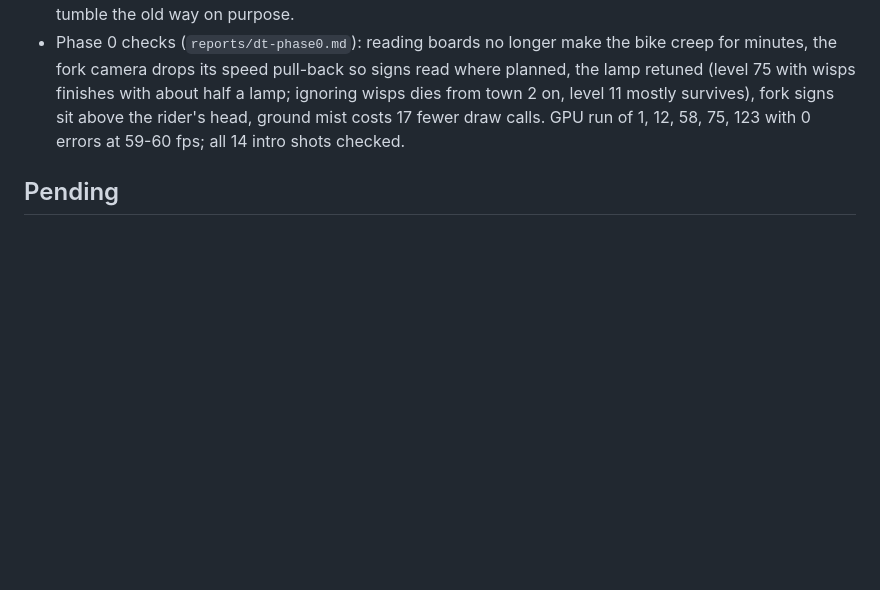
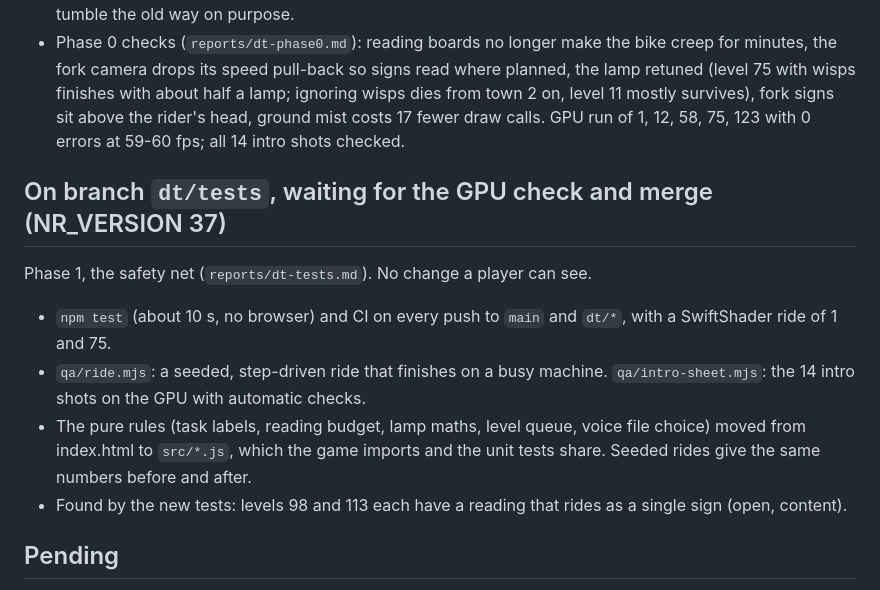
Before and after one commit to SScleves/NachTrit, a Markdown page: Opus 5.5 DT/STATUS.md, the part around the change. Drawn GitHub-style; blank space fills up the shorter version.

```diff
--- a/Opus 5.5 DT/STATUS.md
+++ b/Opus 5.5 DT/STATUS.md
@@ -41,6 +41,16 @@ The combined branch `dt/all` is merged into `main` and live.
   the rider's head, ground mist costs 17 fewer draw calls. GPU run of 1, 12, 58, 75, 123 with 0 errors at
   59-60 fps; all 14 intro shots checked.
 
+## On branch `dt/tests`, waiting for the GPU check and merge (NR_VERSION 37)
+
+Phase 1, the safety net (`reports/dt-tests.md`). No change a player can see.
+- `npm test` (about 10 s, no browser) and CI on every push to `main` and `dt/*`, with a SwiftShader ride of 1 and 75.
+- `qa/ride.mjs`: a seeded, step-driven ride that finishes on a busy machine. `qa/intro-sheet.mjs`: the 14 intro
+  shots on the GPU with automatic checks.
+- The pure rules (task labels, reading budget, lamp maths, level queue, voice file choice) moved from index.html to
+  `src/*.js`, which the game imports and the unit tests share. Seeded rides give the same numbers before and after.
+- Found by the new tests: levels 98 and 113 each have a reading that rides as a single sign (open, content).
+
 ## Pending
 
 The plan and its order are in `PLAN.md` in this folder. In short: tests, the code split,
```
Also changed, not shown: Opus 5.5 DT/HANDOVER.md (+17 -2 lines), Opus 5.5 DT/reports/dt-tests.md (added, +212 -0 lines).
